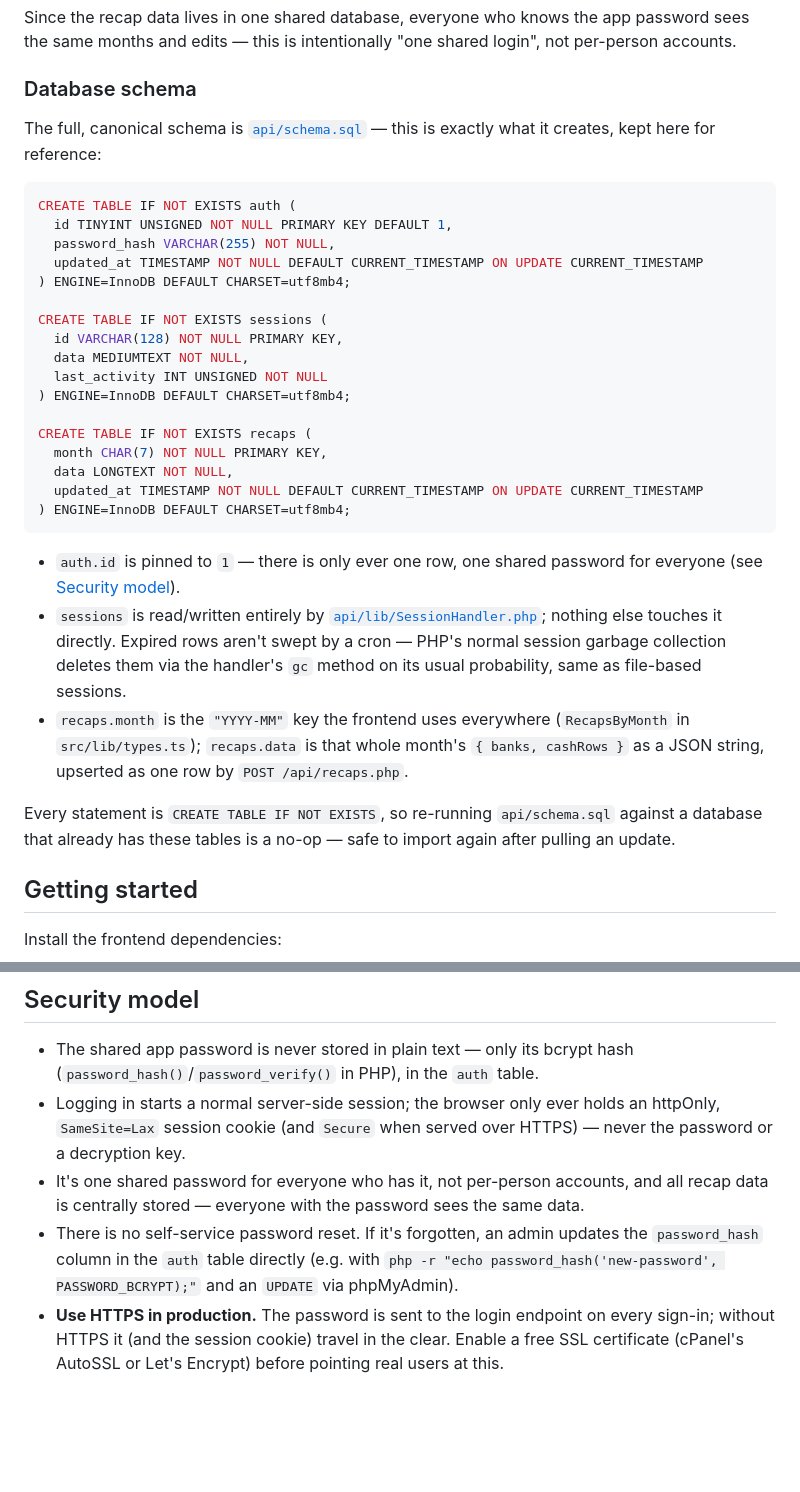
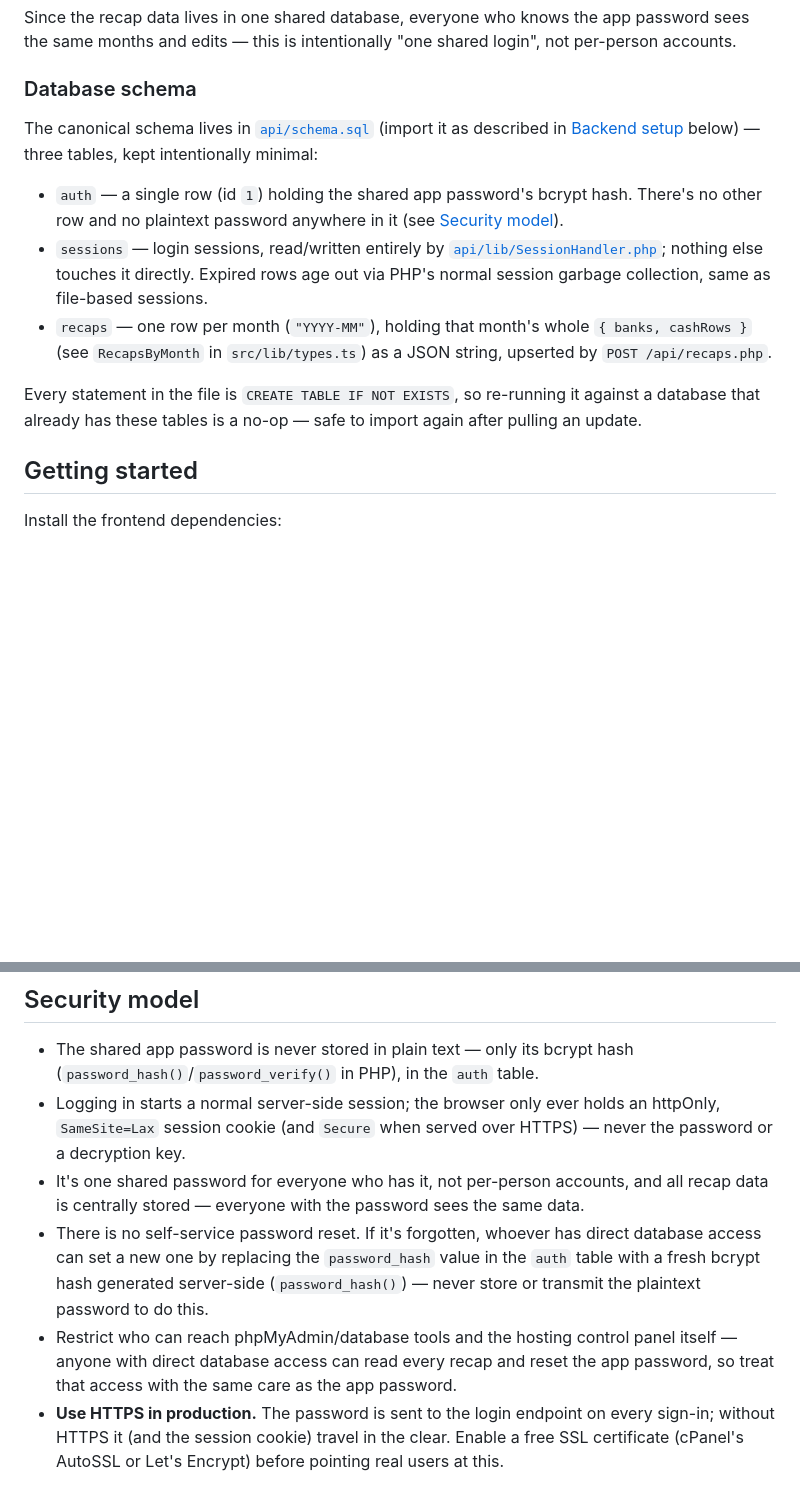
Before and after one commit to z4k3ru9/card-ledger-recap, a Markdown page: README.md, 2 parts joined by grey strips. Drawn GitHub-style; blank space fills up the shorter version.

Commit message:
Harden README: drop exact schema SQL and password-reset one-liner
- Database schema section now describes the three tables in prose,
  pointing at api/schema.sql as the single canonical source instead of
  duplicating the exact CREATE TABLE statements (constraints, engine,
  charset) in the most-visible doc.
- Security model's password-reset note no longer hands out a
  copy-pasteable "password_hash() + UPDATE" command; it describes the
  approach at a high level and adds an explicit callout that direct
  database/control-panel access is equivalent to knowing the app
  password, so it should be restricted accordingly.

No secrets or real credentials were ever present - this only reduces
how much of the auth implementation's exact mechanics the README spells
out for a reader who isn't a maintainer.

Co-Authored-By: Claude Sonnet 5 <noreply@anthropic.com>
Claude-Session: https://claude.ai/code/session_01JzAZjpFELnoR7NLYnd4WuZ

````diff
--- a/README.md
+++ b/README.md
@@ -56,43 +56,24 @@ the app password sees the same months and edits — this is intentionally
 
 ### Database schema
 
-The full, canonical schema is [`api/schema.sql`](api/schema.sql) — this
-is exactly what it creates, kept here for reference:
+The canonical schema lives in [`api/schema.sql`](api/schema.sql) (import
+it as described in [Backend setup](#backend-setup) below) — three
+tables, kept intentionally minimal:
 
-```sql
-CREATE TABLE IF NOT EXISTS auth (
-  id TINYINT UNSIGNED NOT NULL PRIMARY KEY DEFAULT 1,
-  password_hash VARCHAR(255) NOT NULL,
-  updated_at TIMESTAMP NOT NULL DEFAULT CURRENT_TIMESTAMP ON UPDATE CURRENT_TIMESTAMP
-) ENGINE=InnoDB DEFAULT CHARSET=utf8mb4;
-
-CREATE TABLE IF NOT EXISTS sessions (
-  id VARCHAR(128) NOT NULL PRIMARY KEY,
-  data MEDIUMTEXT NOT NULL,
-  last_activity INT UNSIGNED NOT NULL
-) ENGINE=InnoDB DEFAULT CHARSET=utf8mb4;
-
-CREATE TABLE IF NOT EXISTS recaps (
-  month CHAR(7) NOT NULL PRIMARY KEY,
-  data LONGTEXT NOT NULL,
-  updated_at TIMESTAMP NOT NULL DEFAULT CURRENT_TIMESTAMP ON UPDATE CURRENT_TIMESTAMP
-) ENGINE=InnoDB DEFAULT CHARSET=utf8mb4;
-```
-
-- `auth.id` is pinned to `1` — there is only ever one row, one shared
-  password for everyone (see [Security model](#security-model)).
-- `sessions` is read/written entirely by
+- `auth` — a single row (id `1`) holding the shared app password's
+  bcrypt hash. There's no other row and no plaintext password anywhere
+  in it (see [Security model](#security-model)).
+- `sessions` — login sessions, read/written entirely by
   [`api/lib/SessionHandler.php`](api/lib/SessionHandler.php); nothing
-  else touches it directly. Expired rows aren't swept by a cron — PHP's
-  normal session garbage collection deletes them via the handler's `gc`
-  method on its usual probability, same as file-based sessions.
-- `recaps.month` is the `"YYYY-MM"` key the frontend uses everywhere
-  (`RecapsByMonth` in `src/lib/types.ts`); `recaps.data` is that whole
-  month's `{ banks, cashRows }` as a JSON string, upserted as one row by
+  else touches it directly. Expired rows age out via PHP's normal
+  session garbage collection, same as file-based sessions.
+- `recaps` — one row per month (`"YYYY-MM"`), holding that month's
+  whole `{ banks, cashRows }` (see `RecapsByMonth` in
+  `src/lib/types.ts`) as a JSON string, upserted by
   `POST /api/recaps.php`.
 
-Every statement is `CREATE TABLE IF NOT EXISTS`, so re-running
-`api/schema.sql` against a database that already has these tables is a
+Every statement in the file is `CREATE TABLE IF NOT EXISTS`, so
+re-running it against a database that already has these tables is a
 no-op — safe to import again after pulling an update.
 
 ## Getting started
@@ -148,10 +129,15 @@ domain under `/api` to actually work; see
 - It's one shared password for everyone who has it, not per-person
   accounts, and all recap data is centrally stored — everyone with the
   password sees the same data.
-- There is no self-service password reset. If it's forgotten, an admin
-  updates the `password_hash` column in the `auth` table directly (e.g.
-  with `php -r "echo password_hash('new-password', PASSWORD_BCRYPT);"`
-  and an `UPDATE` via phpMyAdmin).
+- There is no self-service password reset. If it's forgotten, whoever
+  has direct database access can set a new one by replacing the
+  `password_hash` value in the `auth` table with a fresh bcrypt hash
+  generated server-side (`password_hash()`) — never store or transmit
+  the plaintext password to do this.
+- Restrict who can reach phpMyAdmin/database tools and the hosting
+  control panel itself — anyone with direct database access can read
+  every recap and reset the app password, so treat that access with the
+  same care as the app password.
 - **Use HTTPS in production.** The password is sent to the login
   endpoint on every sign-in; without HTTPS it (and the session cookie)
   travel in the clear. Enable a free SSL certificate (cPanel's AutoSSL
````
